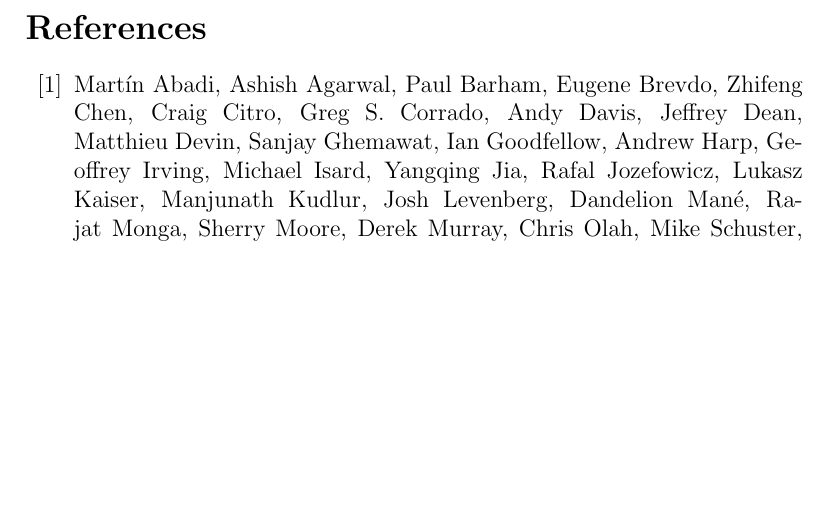
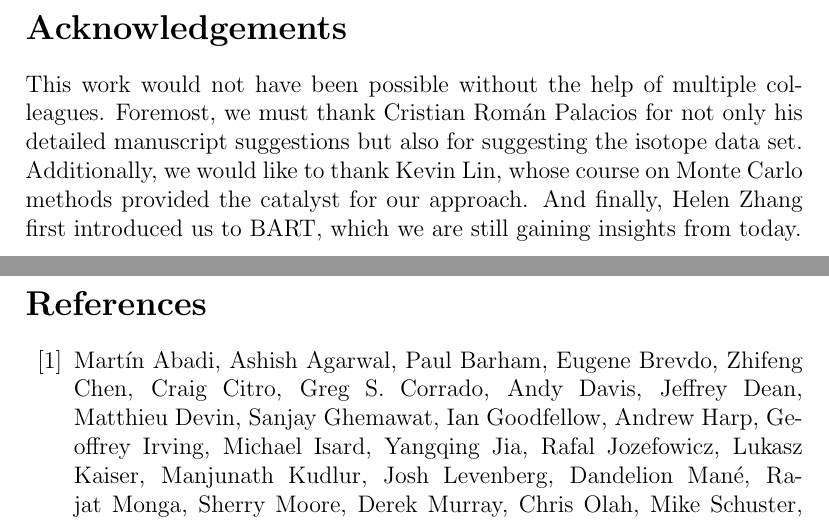
Before and after one commit to dvbuntu/barn, a LaTeX paper (paper/vanboxel_BARN.tex): part of page 20 of 24 before the commit and two parts of pages 20 and 21 of 25 after it, the two joined at a grey line, cut at the place of the change, the shorter picture padded with empty space. Compiled offline with pdfLaTeX.

Commit message:
Add acknowledgements

```diff
--- a/paper/vanboxel_BARN.tex
+++ b/paper/vanboxel_BARN.tex
@@ -288,6 +288,10 @@ Such problems naturally suggest additional types of models to implement in BARN.
 
 We introduce and demonstrate the effectiveness of a new model ensemble technique, Bayesian Additive Regression Networks.  This approach adapts the bayesian MCMC method of BART to neural networks rather than decision trees.  On a variety of benchmark problems, BARN often outperformed competing methods and always avoided catastrophic failures.  On a more recent data set of interest, BARN compared well to other methods, even when nonlinear approaches failed.  Though highly accurate, BARN is, however, computationally expensive in its current prototype state.  Future implementations should focus on addressing this and generalizing BARN further to other types of neural networks or generic models.
 
+\section*{Acknowledgements}
+
+This work would not have been possible without the help of multiple colleagues.  Foremost, we must thank Cristian Rom{\'a}n Palacios for not only his detailed manuscript suggestions but also for suggesting the isotope data set.  Additionally, we would like to thank Kevin Lin, whose course on Monte Carlo methods provided the catalyst for our approach.  And finally, Helen Zhang first introduced us to BART, which we are still gaining insights from today.
+
 \clearpage
 
 \bibliography{lib}
```
